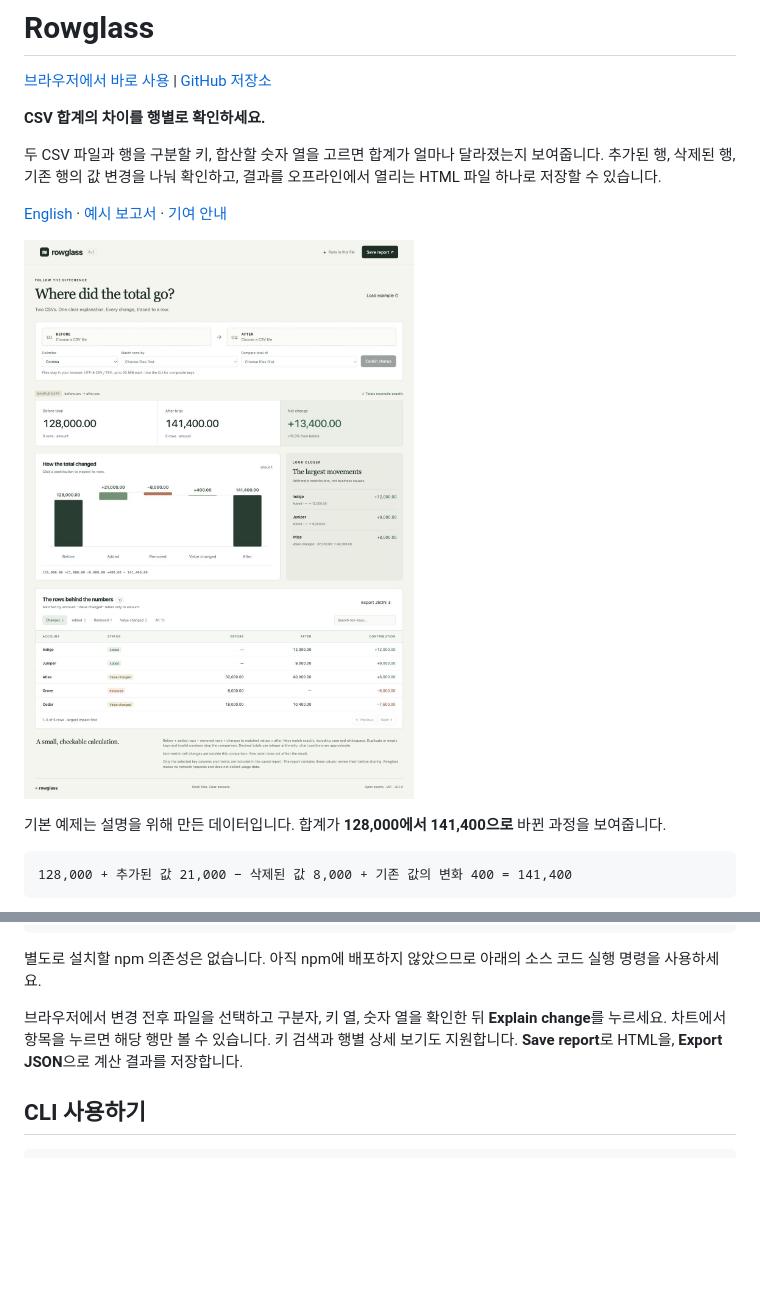
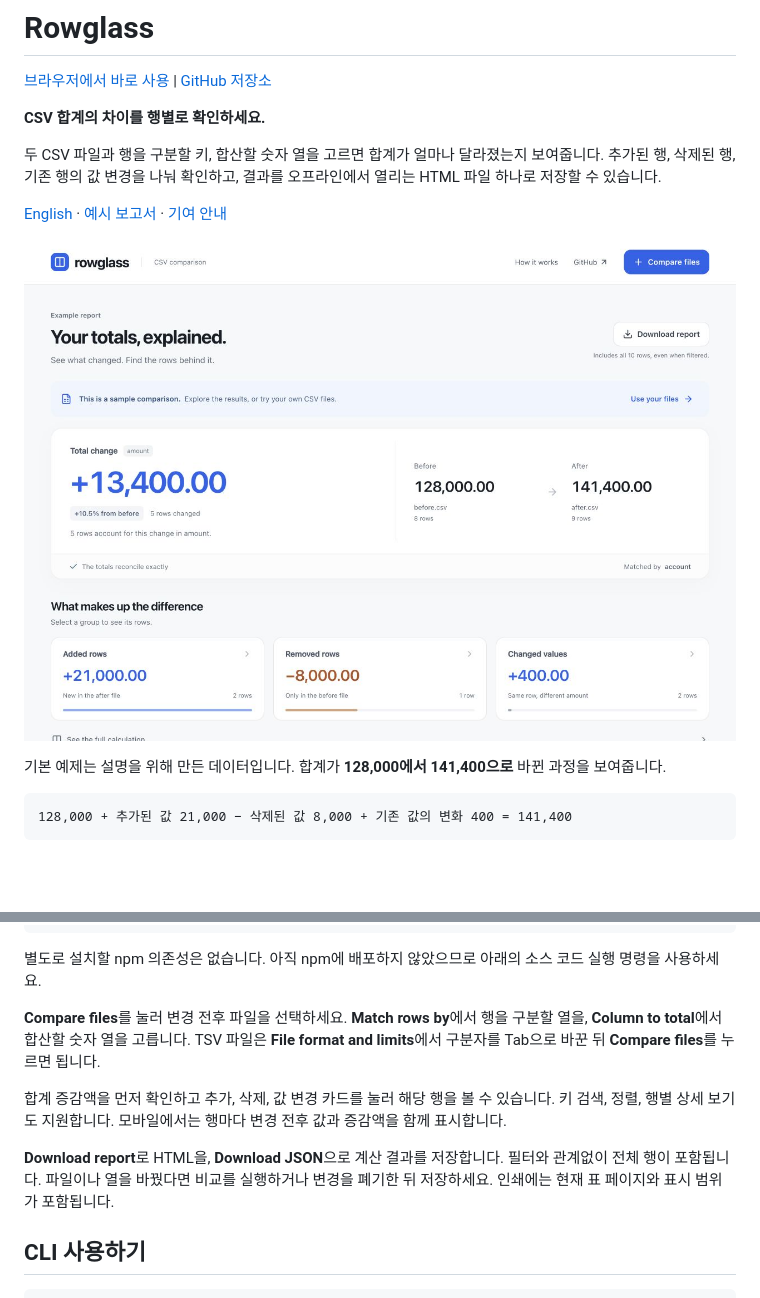
Before and after one commit to kwakhyun/rowglass, a Markdown page: README.ko.md, 2 parts joined by grey strips. Drawn GitHub-style; pictures changed too: docs/preview.jpg; blank space fills up the shorter version.

```diff
--- a/README.ko.md
+++ b/README.ko.md
@@ -37,7 +37,11 @@ open dist/index.html
 
 별도로 설치할 npm 의존성은 없습니다. 아직 npm에 배포하지 않았으므로 아래의 소스 코드 실행 명령을 사용하세요.
 
-브라우저에서 변경 전후 파일을 선택하고 구분자, 키 열, 숫자 열을 확인한 뒤 **Explain change**를 누르세요. 차트에서 항목을 누르면 해당 행만 볼 수 있습니다. 키 검색과 행별 상세 보기도 지원합니다. **Save report**로 HTML을, **Export JSON**으로 계산 결과를 저장합니다.
+**Compare files**를 눌러 변경 전후 파일을 선택하세요. **Match rows by**에서 행을 구분할 열을, **Column to total**에서 합산할 숫자 열을 고릅니다. TSV 파일은 **File format and limits**에서 구분자를 Tab으로 바꾼 뒤 **Compare files**를 누르면 됩니다.
+
+합계 증감액을 먼저 확인하고 추가, 삭제, 값 변경 카드를 눌러 해당 행을 볼 수 있습니다. 키 검색, 정렬, 행별 상세 보기도 지원합니다. 모바일에서는 행마다 변경 전후 값과 증감액을 함께 표시합니다.
+
+**Download report**로 HTML을, **Download JSON**으로 계산 결과를 저장합니다. 필터와 관계없이 전체 행이 포함됩니다. 파일이나 열을 바꿨다면 비교를 실행하거나 변경을 폐기한 뒤 저장하세요. 인쇄에는 현재 표 페이지와 표시 범위가 포함됩니다.
 
 ## CLI 사용하기
 
```
Also changed, not shown: README.md (+6 -2 lines), docs/third-party-notices.md (added, +74 -0 lines), docs/verification.md (+22 -16 lines), 8 other files.
